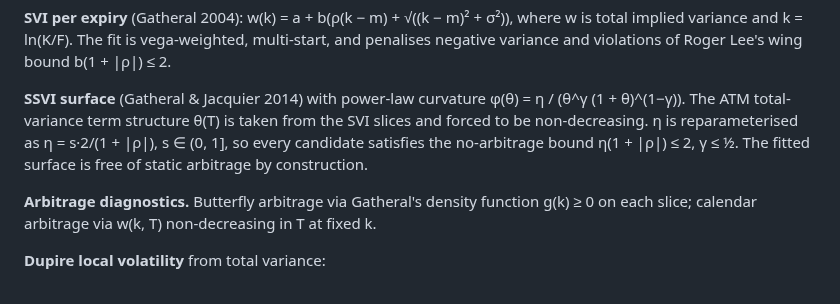
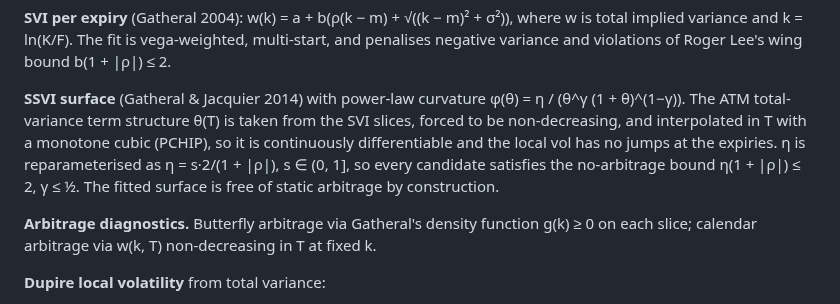
Before and after one commit to hossainyousuf751/volsurface, a Markdown page: README.md, the part around one of its changes. Drawn GitHub-style.

```diff
--- a/README.md
+++ b/README.md
@@ -50,8 +50,10 @@ negative variance and violations of Roger Lee's wing bound b(1 + |ρ|) ≤ 2.
 
 **SSVI surface** (Gatheral & Jacquier 2014) with power-law curvature
 φ(θ) = η / (θ^γ (1 + θ)^(1−γ)). The ATM total-variance term structure θ(T) is taken from the
-SVI slices and forced to be non-decreasing. η is reparameterised as η = s·2/(1 + |ρ|),
-s ∈ (0, 1], so every candidate satisfies the no-arbitrage bound η(1 + |ρ|) ≤ 2, γ ≤ ½.
+SVI slices, forced to be non-decreasing, and interpolated in T with a monotone cubic (PCHIP),
+so it is continuously differentiable and the local vol has no jumps at the expiries.
+η is reparameterised as η = s·2/(1 + |ρ|), s ∈ (0, 1], so every candidate satisfies the
+no-arbitrage bound η(1 + |ρ|) ≤ 2, γ ≤ ½.
 The fitted surface is free of static arbitrage by construction.
 
 **Arbitrage diagnostics.** Butterfly arbitrage via Gatheral's density function g(k) ≥ 0 on
```
Also changed, not shown: other parts of README.md (+1 -1 lines), docs/ARCHITECTURE.md (+6 -3 lines), docs/implied_vol.png, docs/local_vol.png, docs/smiles.png, 2 other files.
